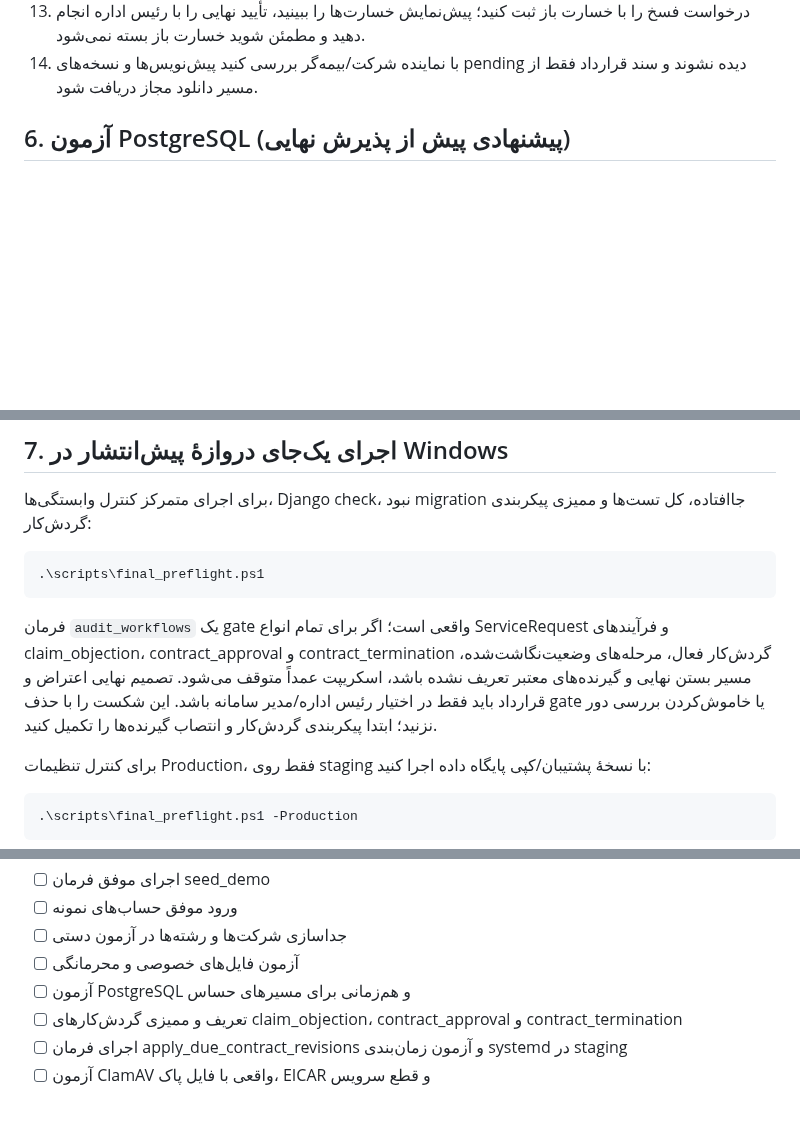
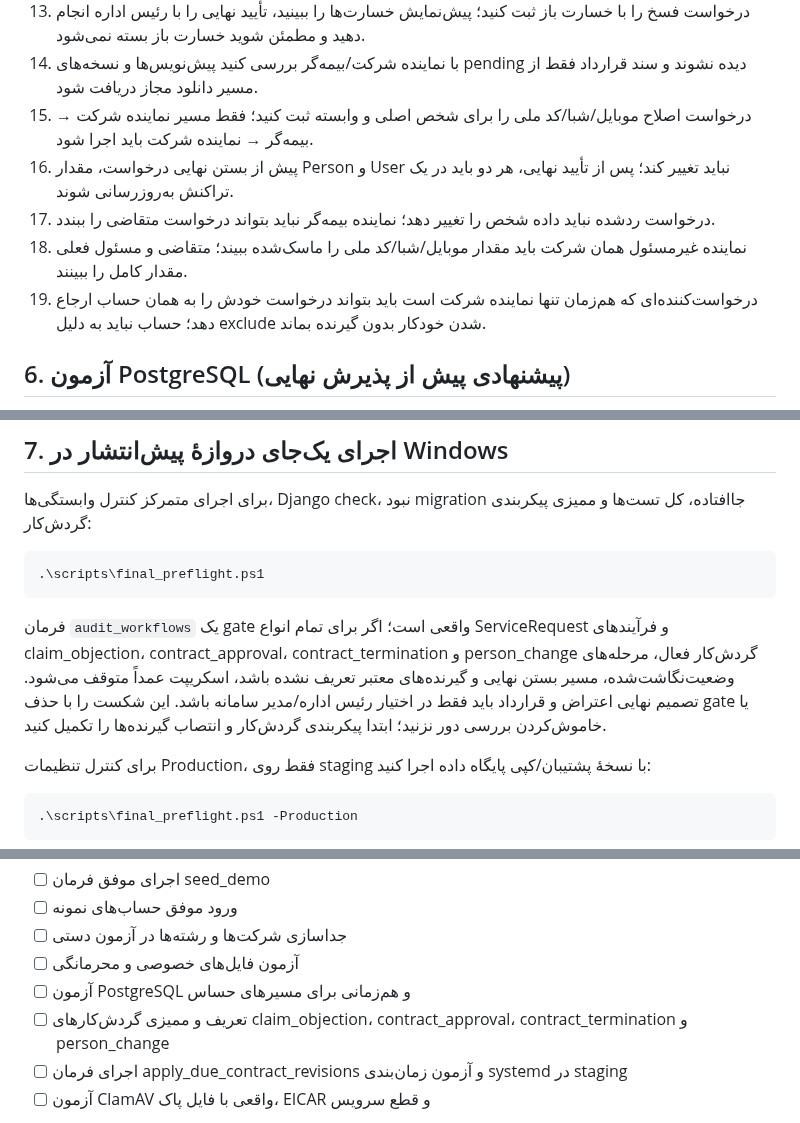
Before and after one commit to msalimimaram/office_kmc, a Markdown page: docs/TESTING.md, 3 parts joined by grey strips. GitHub-like rendering; blank space fills up the shorter version.

Commit message:
docs(testing): add person change end-to-end and privacy acceptance cases

````diff
--- a/docs/TESTING.md
+++ b/docs/TESTING.md
@@ -97,6 +97,11 @@ python manage.py runserver
 12. یک اصلاحیه با تاریخ اثر آینده ثبت کنید؛ قبل از تاریخ اثر نسخه جاری نباید تغییر کند؛ پس از اجرای apply_due_contract_revisions باید snapshot جدید اعمال شود.
 13. درخواست فسخ را با خسارت باز ثبت کنید؛ پیش‌نمایش خسارت‌ها را ببینید، تأیید نهایی را با رئیس اداره انجام دهید و مطمئن شوید خسارت باز بسته نمی‌شود.
 14. با نماینده شرکت/بیمه‌گر بررسی کنید پیش‌نویس‌ها و نسخه‌های pending دیده نشوند و سند قرارداد فقط از مسیر دانلود مجاز دریافت شود.
+15. درخواست اصلاح موبایل/شبا/کد ملی را برای شخص اصلی و وابسته ثبت کنید؛ فقط مسیر نماینده شرکت → بیمه‌گر → نماینده شرکت باید اجرا شود.
+16. پیش از بستن نهایی درخواست، مقدار Person و User نباید تغییر کند؛ پس از تأیید نهایی، هر دو باید در یک تراکنش به‌روزرسانی شوند.
+17. درخواست ردشده نباید داده شخص را تغییر دهد؛ نماینده بیمه‌گر نباید بتواند درخواست متقاضی را ببندد.
+18. نماینده غیرمسئول همان شرکت باید مقدار موبایل/شبا/کد ملی را ماسک‌شده ببیند؛ متقاضی و مسئول فعلی مقدار کامل را ببینند.
+19. درخواست‌کننده‌ای که هم‌زمان تنها نماینده شرکت است باید بتواند درخواست خودش را به همان حساب ارجاع دهد؛ حساب نباید به دلیل exclude شدن خودکار بدون گیرنده بماند.
 
 ## 6. آزمون PostgreSQL (پیشنهادی پیش از پذیرش نهایی)
 
@@ -126,7 +131,7 @@ docker compose -f docker-compose.local.yml down
 .\scripts\final_preflight.ps1
 ```
 
-فرمان `audit_workflows` یک gate واقعی است؛ اگر برای تمام انواع ServiceRequest و فرآیندهای claim_objection، contract_approval و contract_termination گردش‌کار فعال، مرحله‌های وضعیت‌نگاشت‌شده، مسیر بستن نهایی و گیرنده‌های معتبر تعریف نشده باشد، اسکریپت عمداً متوقف می‌شود. تصمیم نهایی اعتراض و قرارداد باید فقط در اختیار رئیس اداره/مدیر سامانه باشد. این شکست را با حذف gate یا خاموش‌کردن بررسی دور نزنید؛ ابتدا پیکربندی گردش‌کار و انتصاب گیرنده‌ها را تکمیل کنید.
+فرمان `audit_workflows` یک gate واقعی است؛ اگر برای تمام انواع ServiceRequest و فرآیندهای claim_objection، contract_approval، contract_termination و person_change گردش‌کار فعال، مرحله‌های وضعیت‌نگاشت‌شده، مسیر بستن نهایی و گیرنده‌های معتبر تعریف نشده باشد، اسکریپت عمداً متوقف می‌شود. تصمیم نهایی اعتراض و قرارداد باید فقط در اختیار رئیس اداره/مدیر سامانه باشد. این شکست را با حذف gate یا خاموش‌کردن بررسی دور نزنید؛ ابتدا پیکربندی گردش‌کار و انتصاب گیرنده‌ها را تکمیل کنید.
 
 برای کنترل تنظیمات Production، فقط روی staging با نسخهٔ پشتیبان/کپی پایگاه داده اجرا کنید:
 
@@ -157,7 +162,7 @@ docker compose -f docker-compose.local.yml down
 - [ ] جداسازی شرکت‌ها و رشته‌ها در آزمون دستی
 - [ ] آزمون فایل‌های خصوصی و محرمانگی
 - [ ] آزمون PostgreSQL و هم‌زمانی برای مسیرهای حساس
-- [ ] تعریف و ممیزی گردش‌کارهای claim_objection، contract_approval و contract_termination
+- [ ] تعریف و ممیزی گردش‌کارهای claim_objection، contract_approval، contract_termination و person_change
 - [ ] اجرای فرمان apply_due_contract_revisions و آزمون زمان‌بندی systemd در staging
 - [ ] آزمون ClamAV واقعی با فایل پاک، EICAR و قطع سرویس
 
````
